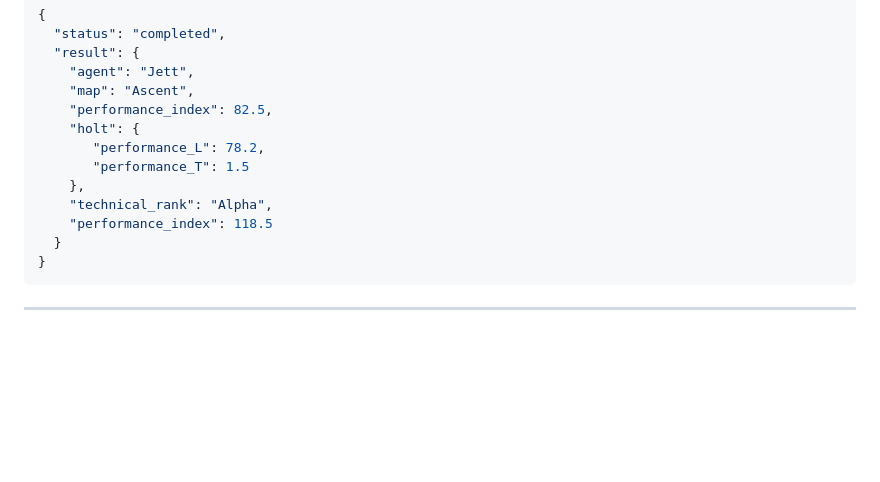
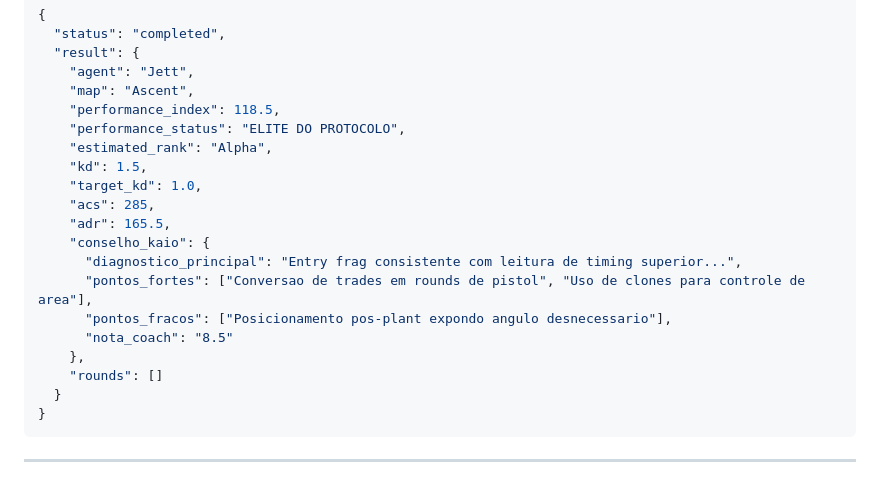
Before and after one commit to rodolphoborges/oraculo-v, a Markdown page: API.md, the part around the change. GitHub-like rendering; blank space fills up the shorter version.

Commit message:
docs: update agent performance weights and expand API response schema for v4.2

````diff
--- a/API.md
+++ b/API.md
@@ -88,13 +88,20 @@ Retorna o estado atual de um processamento ou o resultado completo se finalizado
   "result": {
     "agent": "Jett",
     "map": "Ascent",
-    "performance_index": 82.5,
-    "holt": {
-       "performance_L": 78.2,
-       "performance_T": 1.5
+    "performance_index": 118.5,
+    "performance_status": "ELITE DO PROTOCOLO",
+    "estimated_rank": "Alpha",
+    "kd": 1.5,
+    "target_kd": 1.0,
+    "acs": 285,
+    "adr": 165.5,
+    "conselho_kaio": {
+      "diagnostico_principal": "Entry frag consistente com leitura de timing superior...",
+      "pontos_fortes": ["Conversao de trades em rounds de pistol", "Uso de clones para controle de area"],
+      "pontos_fracos": ["Posicionamento pos-plant expondo angulo desnecessario"],
+      "nota_coach": "8.5"
     },
-    "technical_rank": "Alpha",
-    "performance_index": 118.5
+    "rounds": []
   }
 }
 ```
````
Also changed, not shown: REGRAS_NEGOCIO.md (+5 -5 lines).
